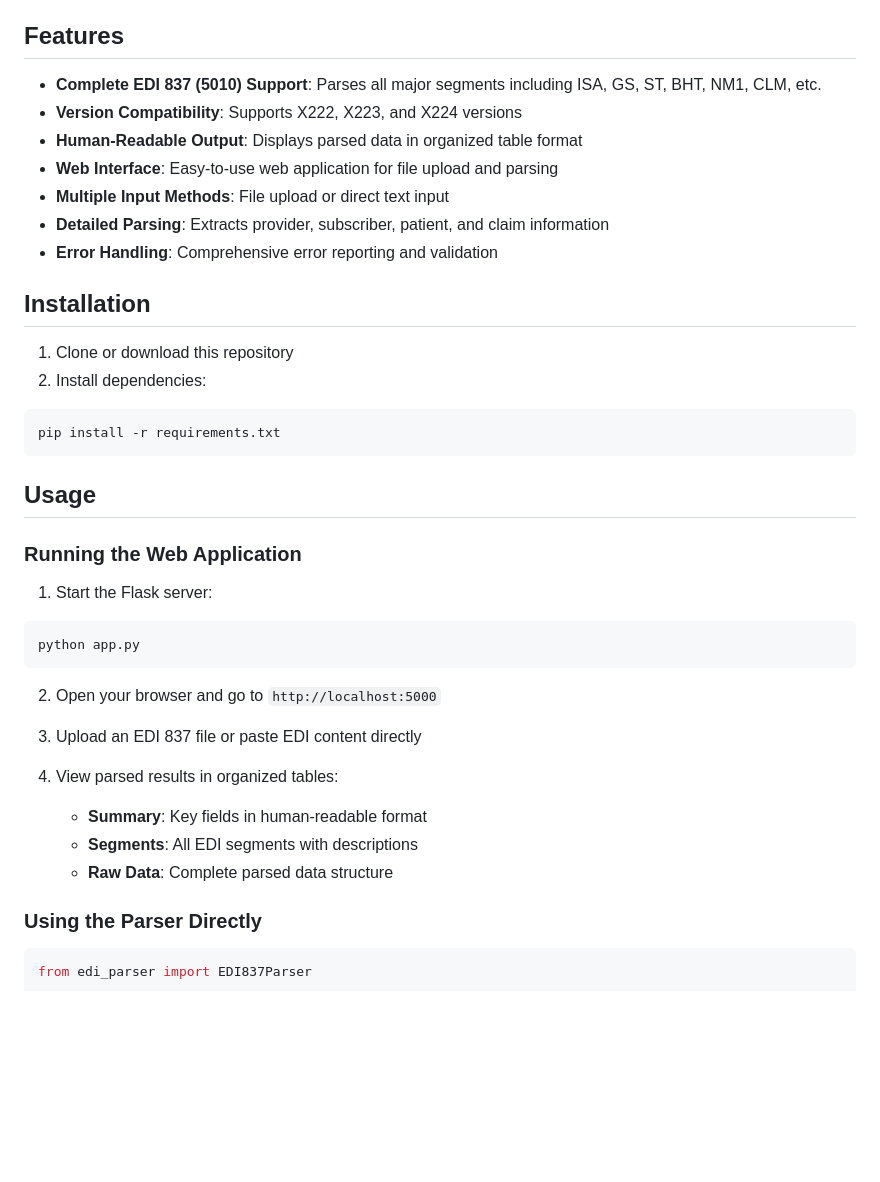
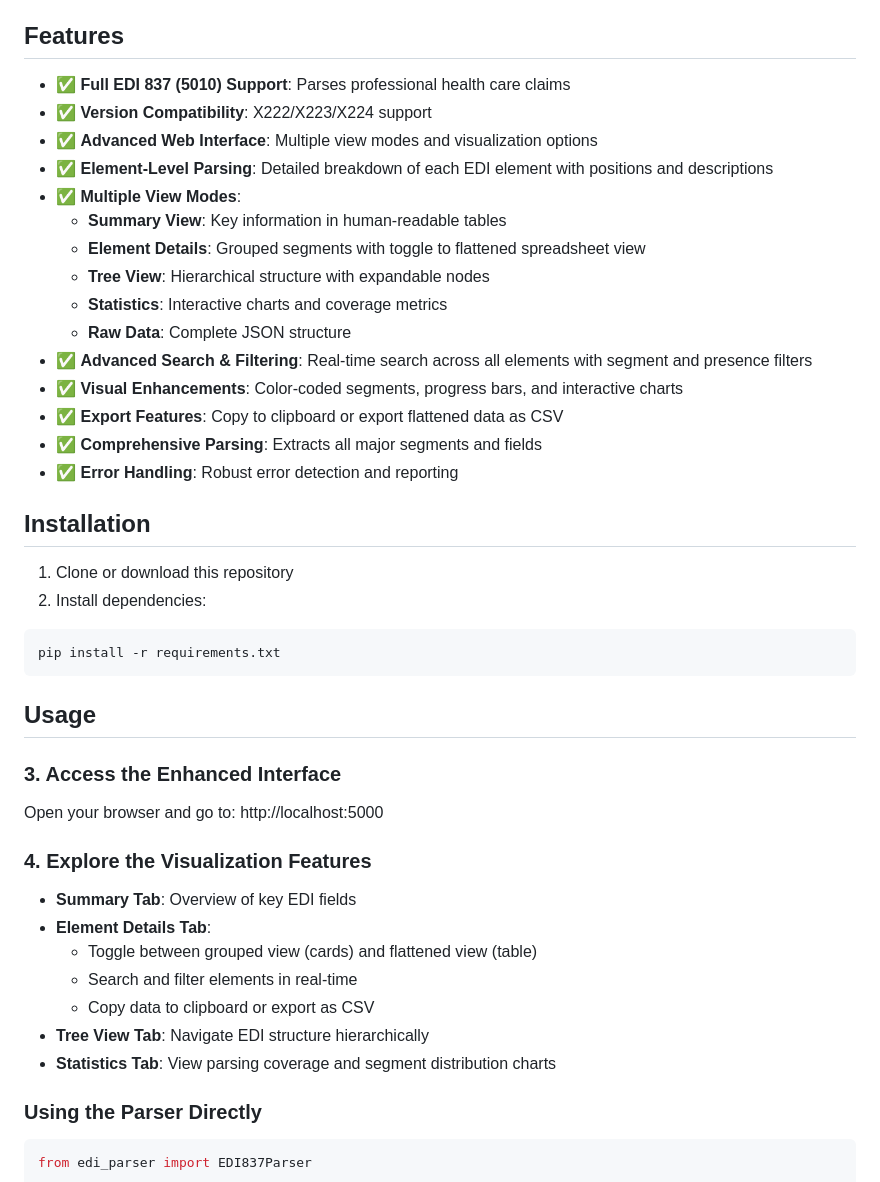
Before and after one commit to amazingashis/EDI-Parser, a Markdown page: README.md, the part around the change. Drawn GitHub-style; blank space fills up the shorter version.

Commit message:
Update README with new visualization features and usage guide

````diff
--- a/README.md
+++ b/README.md
@@ -4,13 +4,21 @@ A comprehensive EDI 837 Health Care Claim parser with web interface that support
 
 ## Features
 
-- **Complete EDI 837 (5010) Support**: Parses all major segments including ISA, GS, ST, BHT, NM1, CLM, etc.
-- **Version Compatibility**: Supports X222, X223, and X224 versions
-- **Human-Readable Output**: Displays parsed data in organized table format
-- **Web Interface**: Easy-to-use web application for file upload and parsing
-- **Multiple Input Methods**: File upload or direct text input
-- **Detailed Parsing**: Extracts provider, subscriber, patient, and claim information
-- **Error Handling**: Comprehensive error reporting and validation
+- ✅ **Full EDI 837 (5010) Support**: Parses professional health care claims
+- ✅ **Version Compatibility**: X222/X223/X224 support
+- ✅ **Advanced Web Interface**: Multiple view modes and visualization options
+- ✅ **Element-Level Parsing**: Detailed breakdown of each EDI element with positions and descriptions
+- ✅ **Multiple View Modes**:
+  - **Summary View**: Key information in human-readable tables
+  - **Element Details**: Grouped segments with toggle to flattened spreadsheet view
+  - **Tree View**: Hierarchical structure with expandable nodes
+  - **Statistics**: Interactive charts and coverage metrics
+  - **Raw Data**: Complete JSON structure
+- ✅ **Advanced Search & Filtering**: Real-time search across all elements with segment and presence filters
+- ✅ **Visual Enhancements**: Color-coded segments, progress bars, and interactive charts
+- ✅ **Export Features**: Copy to clipboard or export flattened data as CSV
+- ✅ **Comprehensive Parsing**: Extracts all major segments and fields
+- ✅ **Error Handling**: Robust error detection and reporting
 
 ## Installation
 
@@ -22,21 +30,17 @@ pip install -r requirements.txt
 
 ## Usage
 
-### Running the Web Application
+### 3. Access the Enhanced Interface
+Open your browser and go to: http://localhost:5000
 
-1. Start the Flask server:
-```bash
-python app.py
-```
-
-2. Open your browser and go to `http://localhost:5000`
-
-3. Upload an EDI 837 file or paste EDI content directly
-
-4. View parsed results in organized tables:
-   - **Summary**: Key fields in human-readable format
-   - **Segments**: All EDI segments with descriptions
-   - **Raw Data**: Complete parsed data structure
+### 4. Explore the Visualization Features
+- **Summary Tab**: Overview of key EDI fields
+- **Element Details Tab**:
+  - Toggle between grouped view (cards) and flattened view (table)
+  - Search and filter elements in real-time
+  - Copy data to clipboard or export as CSV
+- **Tree View Tab**: Navigate EDI structure hierarchically
+- **Statistics Tab**: View parsing coverage and segment distribution charts
 
 ### Using the Parser Directly
 
````
